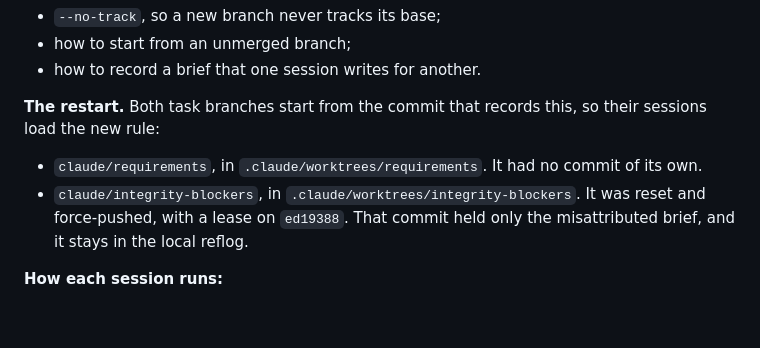
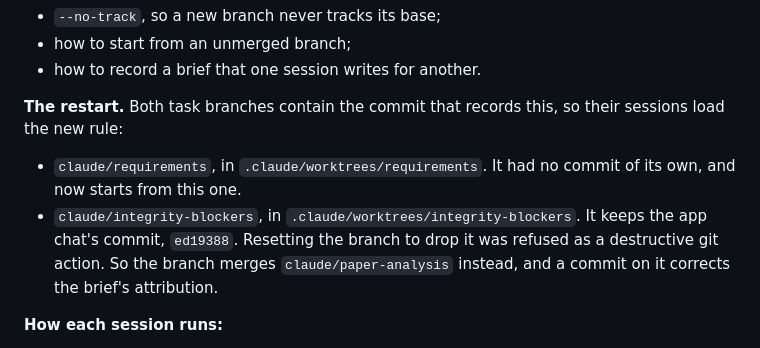
Before and after one commit to smirnovlad/GoogleScientistTwo, a Markdown page: DEVELOPMENT_PROCESS.md, the part around the change. Rendered like a GitHub page; blank space fills up the shorter version.

Commit message:
Correct the record of how the task 6 branch was restarted
The branch keeps the app chat's commit and merges this branch, rather than being reset as the log first said.

```diff
--- a/DEVELOPMENT_PROCESS.md
+++ b/DEVELOPMENT_PROCESS.md
@@ -311,12 +311,14 @@ chat in the desktop app. The guide also gains three points:
 - how to start from an unmerged branch;
 - how to record a brief that one session writes for another.
 
-**The restart.** Both task branches start from the commit that records this, so their sessions
-load the new rule:
-- `claude/requirements`, in `.claude/worktrees/requirements`. It had no commit of its own.
-- `claude/integrity-blockers`, in `.claude/worktrees/integrity-blockers`. It was reset and
-  force-pushed, with a lease on `ed19388`. That commit held only the misattributed brief, and it
-  stays in the local reflog.
+**The restart.** Both task branches contain the commit that records this, so their sessions load
+the new rule:
+- `claude/requirements`, in `.claude/worktrees/requirements`. It had no commit of its own, and now
+  starts from this one.
+- `claude/integrity-blockers`, in `.claude/worktrees/integrity-blockers`. It keeps the app chat's
+  commit, `ed19388`. Resetting the branch to drop it was refused as a destructive git action. So
+  the branch merges `claude/paper-analysis` instead, and a commit on it corrects the brief's
+  attribution.
 
 **How each session runs:**
 - in a tab of the desktop app's Terminal panel;
```
